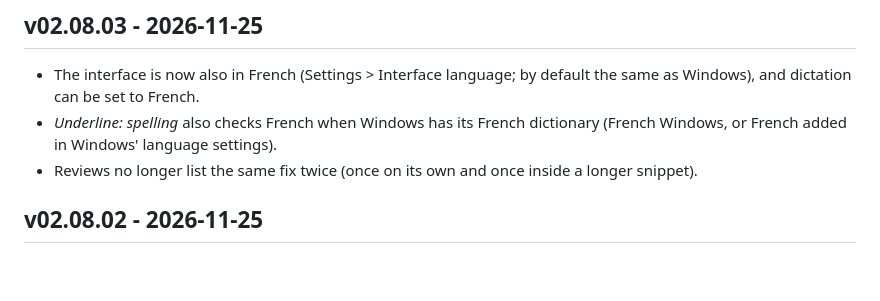
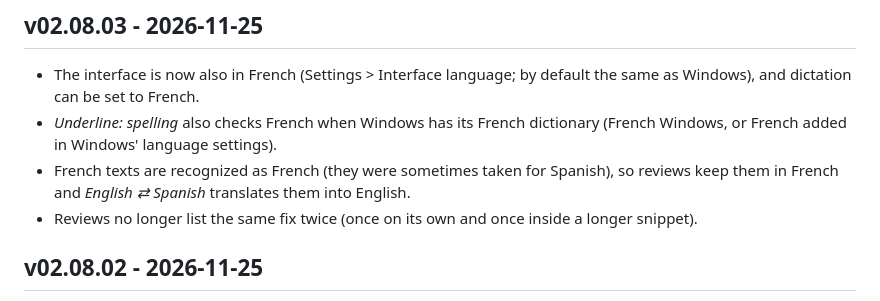
Before and after one commit to luigihmtz/write-assist, a Markdown page: CHANGELOG.md, the part around the change. GitHub-like rendering; blank space fills up the shorter version.

```diff
--- a/CHANGELOG.md
+++ b/CHANGELOG.md
@@ -6,6 +6,9 @@
   default the same as Windows), and dictation can be set to French.
 - *Underline: spelling* also checks French when Windows has its French
   dictionary (French Windows, or French added in Windows' language settings).
+- French texts are recognized as French (they were sometimes taken for
+  Spanish), so reviews keep them in French and *English ⇄ Spanish*
+  translates them into English.
 - Reviews no longer list the same fix twice (once on its own and once inside
   a longer snippet).
 
```
Also changed, not shown: README.md (+2 -2 lines), assets/screenshot-fr.png (added), assets/screenshot-translate-fr.png (deleted), 2 other files.
